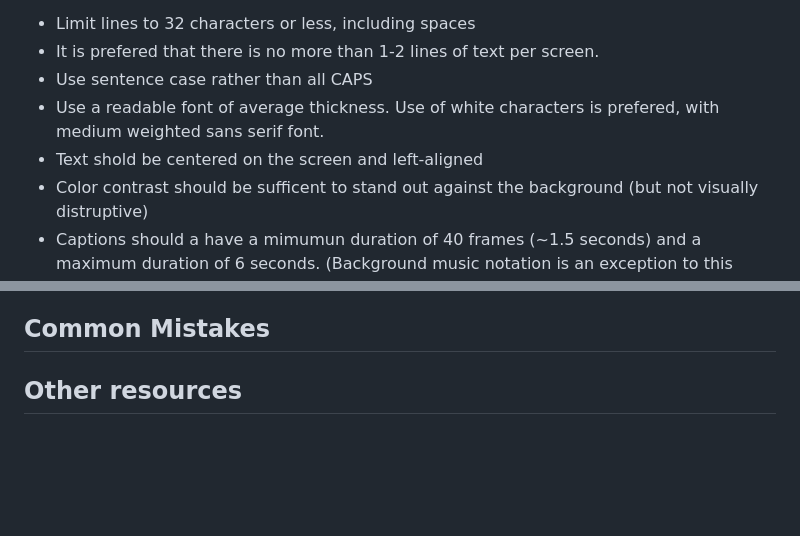
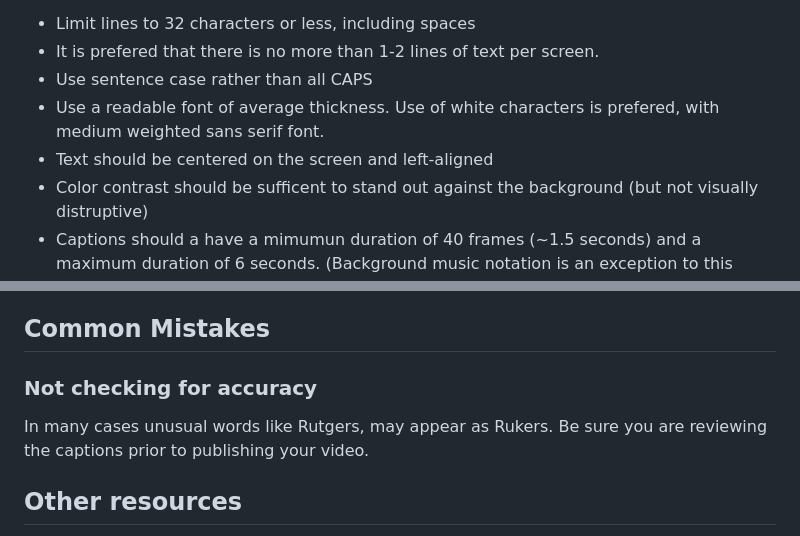
Before and after one commit to jkhurdan/A11yTraining, a Markdown page: WebContent/Captions.md, 2 parts joined by grey strips. Rendered like a GitHub page; blank space fills up the shorter version.

```diff
--- a/WebContent/Captions.md
+++ b/WebContent/Captions.md
@@ -19,7 +19,7 @@ The Described and Captioned Media Program (DCMP) has created standards for forma
 * It is prefered that there is no more than 1-2 lines of text per screen.
 * Use sentence case rather than all CAPS
 * Use a readable font of average thickness. Use of white characters is prefered, with medium weighted sans serif font.
-* Text shold be centered on the screen and left-aligned
+* Text should be centered on the screen and left-aligned
 * Color contrast should be sufficent to stand out against the background (but not visually distruptive)
 * Captions should a have a mimumun duration of 40 frames (~1.5 seconds) and a maximum duration of 6 seconds. (Background music notation is an exception to this guideline).
 
@@ -34,6 +34,8 @@ You should always review the captions to ensure that they are accurate, which in
 
 
 ## Common Mistakes
+### Not checking for accuracy
+In many cases unusual words like Rutgers, may appear as Rukers. Be sure you are reviewing the captions prior to publishing your video.
 
 ## Other resources
 * [Described and Caption Media Program](https://dcmp.org/)
```
